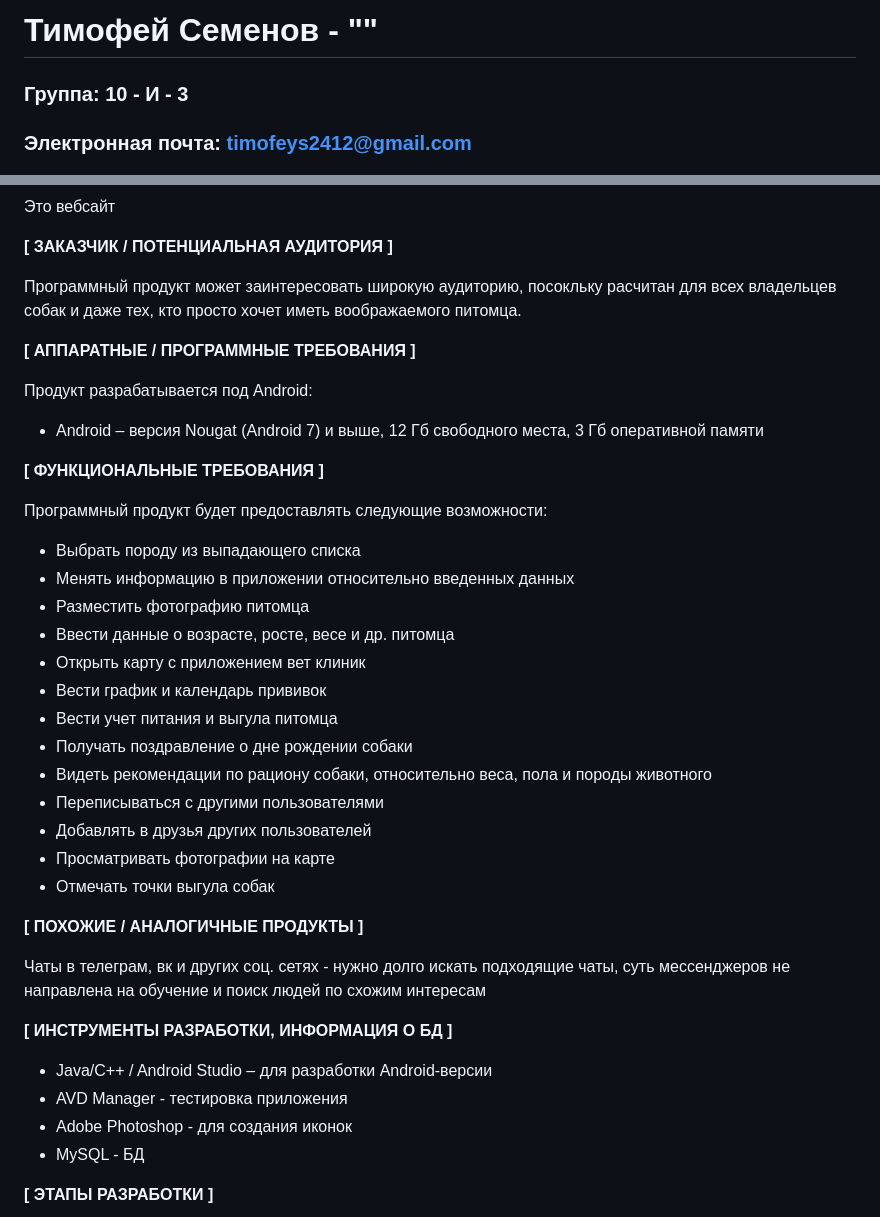
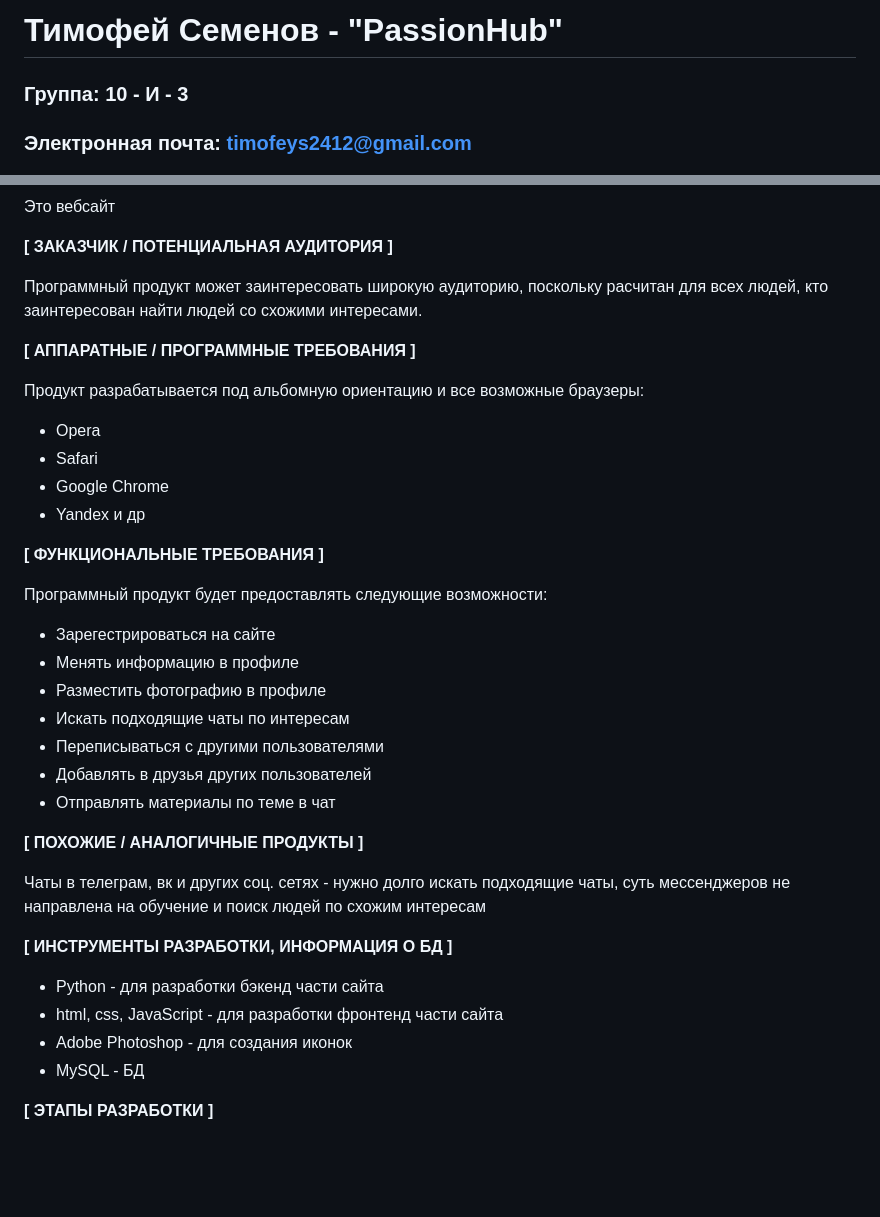
Before and after one commit to XRay876/IVR, a Markdown page: tisemenov_website.md, 2 parts joined by grey strips. GitHub-like rendering; blank space fills up the shorter version.

```diff
--- a/tisemenov_website.md
+++ b/tisemenov_website.md
@@ -1,4 +1,4 @@
-# Тимофей Семенов - ""
+# Тимофей Семенов - "PassionHub"
 
 ### Группа: 10 - И - 3
 ### Электронная почта: timofeys2412@gmail.com
@@ -19,29 +19,27 @@
 
 **[ ЗАКАЗЧИК / ПОТЕНЦИАЛЬНАЯ АУДИТОРИЯ ]**
 
-Программный продукт может заинтересовать широкую аудиторию, посокльку расчитан для всех владельцев собак и даже тех, кто просто хочет иметь воображаемого питомца.
+Программный продукт может заинтересовать широкую аудиторию, поскольку расчитан для всех людей, кто заинтересован найти людей со схожими интересами.
 
 **[ АППАРАТНЫЕ / ПРОГРАММНЫЕ ТРЕБОВАНИЯ ]**
 
-Продукт разрабатывается под Android:
-* Android – версия Nougat (Android 7) и выше, 12 Гб свободного места, 3 Гб оперативной памяти
+Продукт разрабатывается под альбомную ориентацию и все возможные браузеры:
+* Opera
+* Safari
+* Google Chrome
+* Yandex и др
+
 
 **[ ФУНКЦИОНАЛЬНЫЕ ТРЕБОВАНИЯ ]**
 
 Программный продукт будет предоставлять следующие возможности:
-* Выбрать породу из выпадающего списка
-* Менять информацию в приложении относительно введенных данных
-* Разместить фотографию питомца
-* Ввести данные о возрасте, росте, весе и др. питомца
-* Открыть карту с приложением вет клиник
-* Вести график и календарь прививок
-* Вести учет питания и выгула питомца
-* Получать поздравление о дне рождении собаки
-* Видеть рекомендации по рациону собаки, относительно веса, пола и породы животного
+* Зарегестрироваться на сайте
+* Менять информацию в профиле
+* Разместить фотографию в профиле
+* Искать подходящие чаты по интересам
 * Переписываться с другими пользователями
 * Добавлять в друзья других пользователей
-* Просматривать фотографии на карте
-* Отмечать точки выгула собак
+* Отправлять материалы по теме в чат
 
 **[ ПОХОЖИЕ / АНАЛОГИЧНЫЕ ПРОДУКТЫ ]**
 
@@ -49,8 +47,8 @@
 
 **[ ИНСТРУМЕНТЫ РАЗРАБОТКИ, ИНФОРМАЦИЯ О БД ]**
 
-*	Java/C++ / Android Studio – для разработки Android-версии
-* AVD Manager - тестировка приложения
+*	Python - для разработки бэкенд части сайта
+*	html, css, JavaScript - для разработки фронтенд части сайта
 * Adobe Photoshop - для создания иконок
 *	MySQL - БД
 
```
Also changed, not shown: other parts of tisemenov_website.md (+1 -1 lines).
